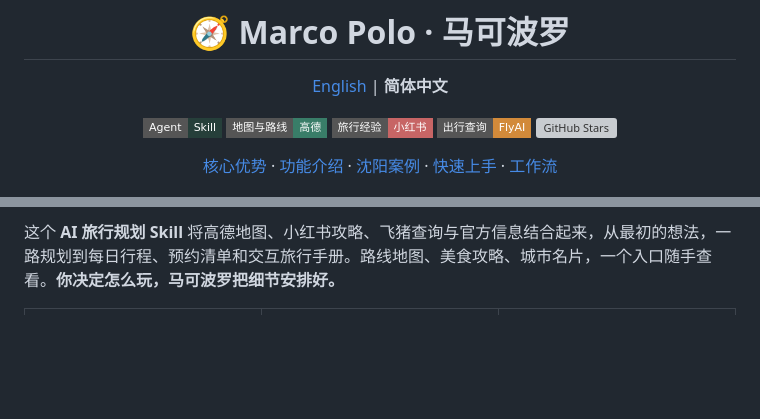
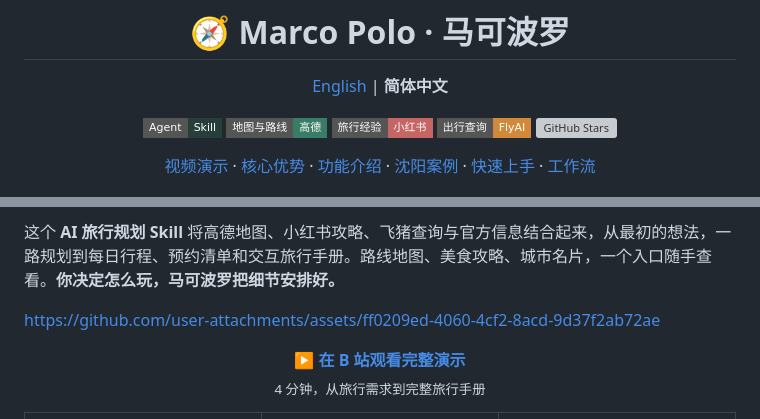
Before and after one commit to megumi-ben/marco-polo.skill, a Markdown page: README.zh-CN.md, 2 parts joined by grey strips. GitHub-like rendering; badges without logos; blank space fills up the shorter version; grey boxes are pictures that could not be loaded.

Commit message:
Embed video demo in Chinese README

```diff
--- a/README.zh-CN.md
+++ b/README.zh-CN.md
@@ -10,7 +10,7 @@
 ![FlyAI](https://img.shields.io/badge/出行查询-FlyAI-D28A3A?style=flat-square)
 [![GitHub Stars](https://img.shields.io/github/stars/megumi-ben/marco-polo.skill?style=flat-square&color=C18A53)](https://github.com/megumi-ben/marco-polo.skill/stargazers)
 
-[核心优势](#核心优势) · [功能介绍](#功能介绍) · [沈阳案例](#使用示例) · [快速上手](#快速上手) · [工作流](#工作流介绍)
+[视频演示](https://www.bilibili.com/video/BV1qvaH66Em5/) · [核心优势](#核心优势) · [功能介绍](#功能介绍) · [沈阳案例](#使用示例) · [快速上手](#快速上手) · [工作流](#工作流介绍)
 
 </div>
 
@@ -25,6 +25,13 @@
 住哪儿方便，哪些值得去，一天怎么走？把你的想法交给 **马可波罗**，一起挑住宿、选景点、安排吃逛，带走一份属于自己的旅行攻略。
 
 这个 **AI 旅行规划 Skill** 将高德地图、小红书攻略、飞猪查询与官方信息结合起来，从最初的想法，一路规划到每日行程、预约清单和交互旅行手册。路线地图、美食攻略、城市名片，一个入口随手查看。**你决定怎么玩，马可波罗把细节安排好。**
+
+https://github.com/user-attachments/assets/ff0209ed-4060-4cf2-8acd-9d37f2ab72ae
+
+<p align="center">
+  <a href="https://www.bilibili.com/video/BV1qvaH66Em5/"><strong>▶ 在 B 站观看完整演示</strong></a><br>
+  <sub>4 分钟，从旅行需求到完整旅行手册</sub>
+</p>
 
 <table>
   <tr>
```
